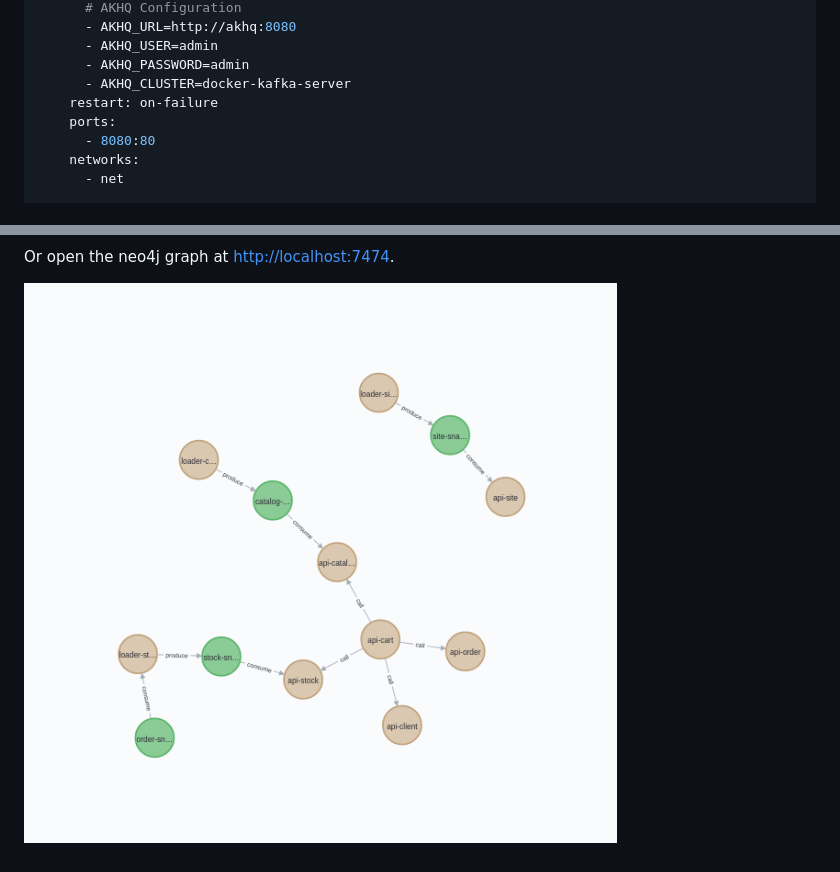
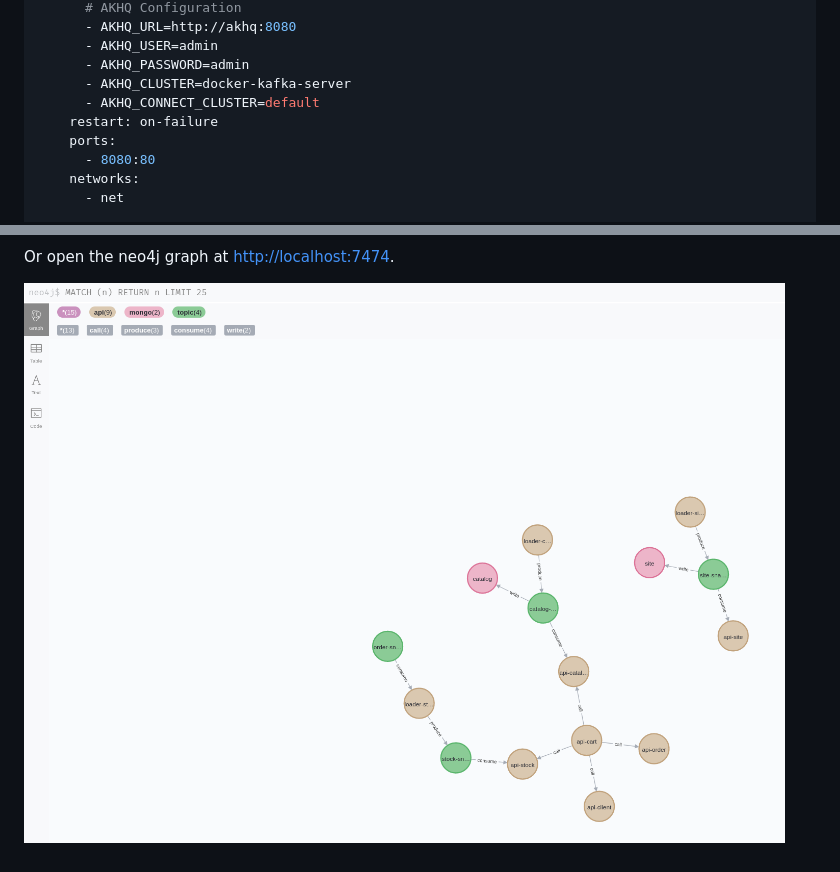
Before and after one commit to GuillaumeWaignier/create-microservice-map, a Markdown page: README.md, 2 parts joined by grey strips. Rendered like a GitHub page; pictures changed too: neo4j.png.

Commit message:
doc(readme): add doc with kafka connector

```diff
--- a/README.md
+++ b/README.md
@@ -26,6 +26,7 @@ services:
       - AKHQ_USER=admin
       - AKHQ_PASSWORD=admin
       - AKHQ_CLUSTER=docker-kafka-server
+      - AKHQ_CONNECT_CLUSTER=default
     restart: on-failure
     ports:
       - 8080:80
```
